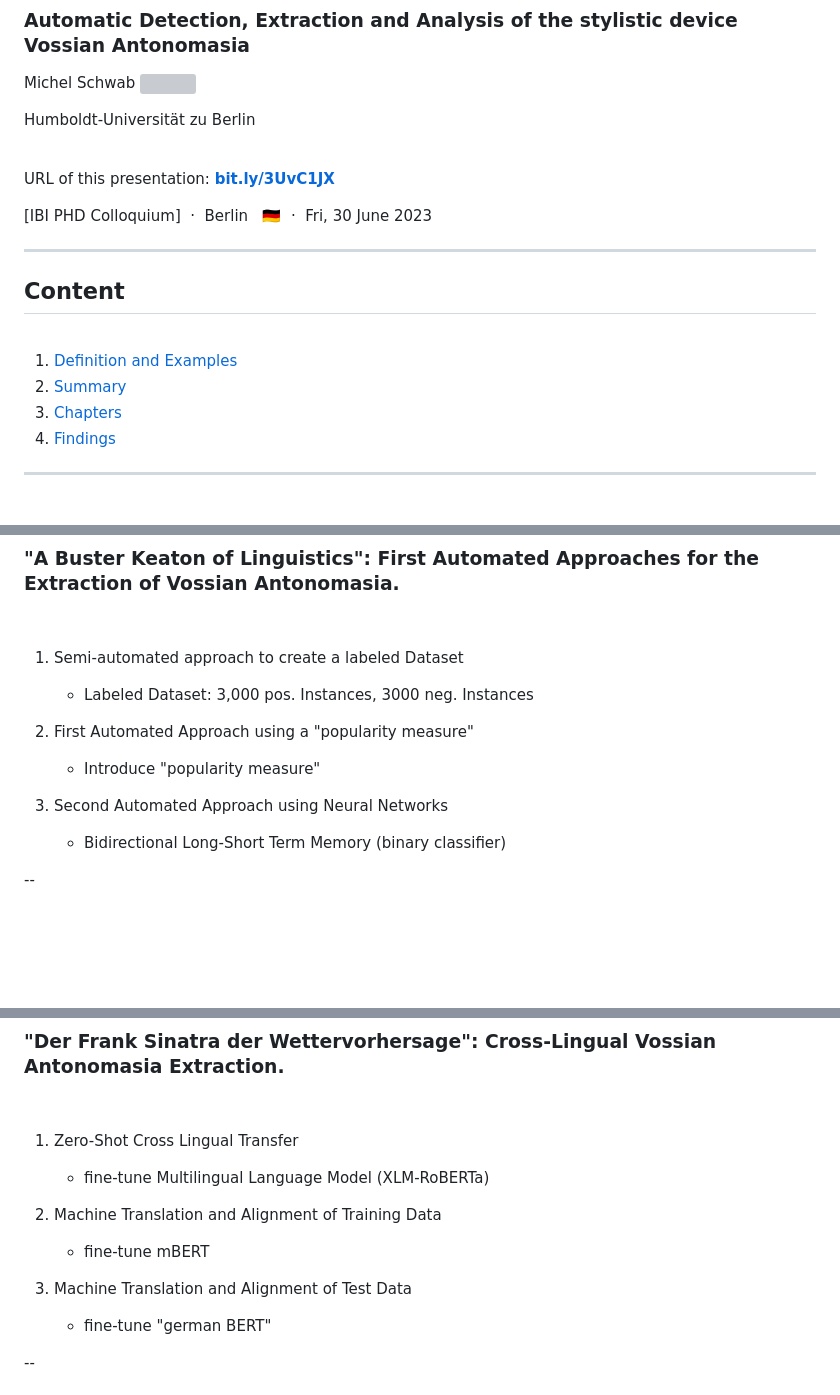
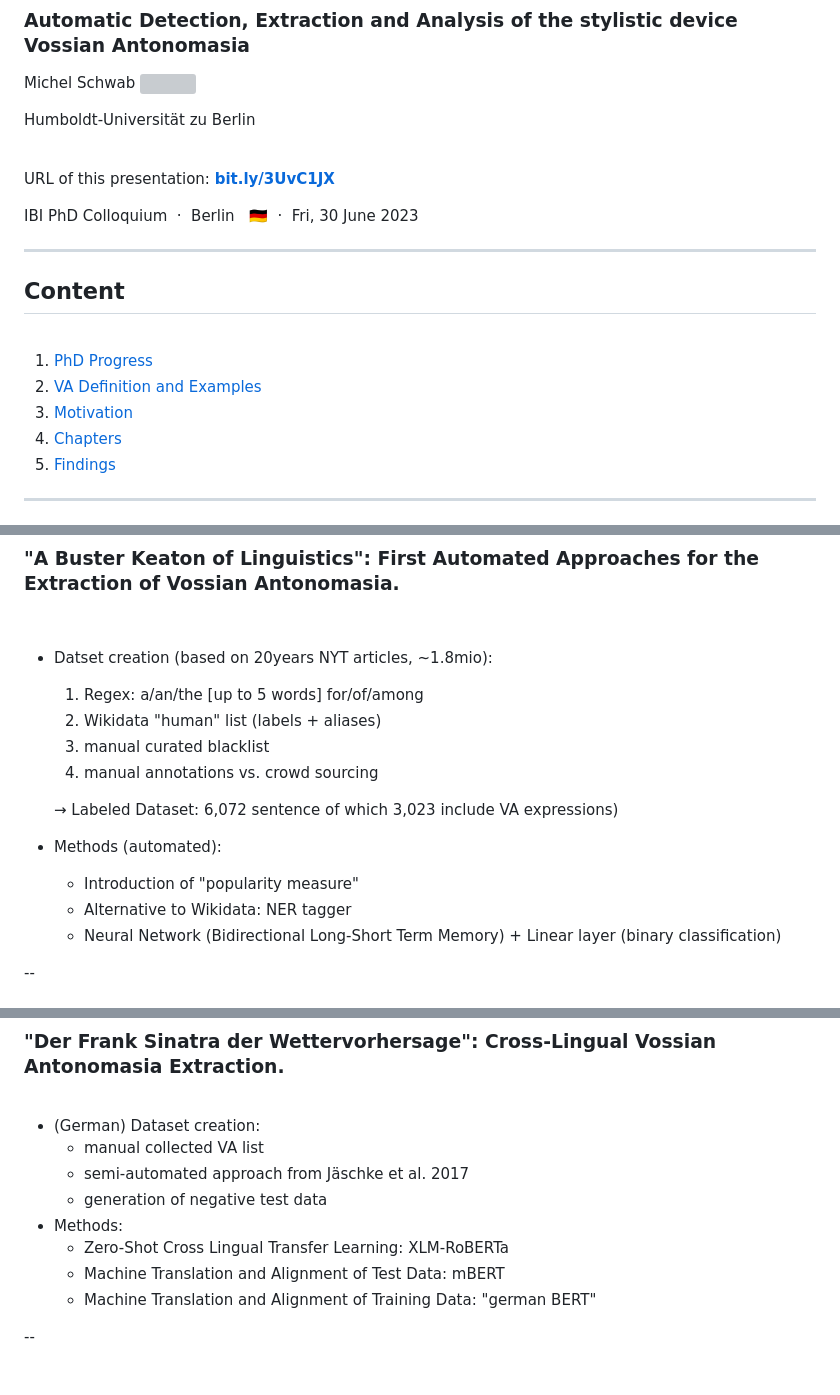
Before and after one commit to schwabmi/presentations, a Markdown page: 2023-06-29-ibi_phd_colloq/slides.md, 3 parts joined by grey strips. GitHub-like rendering; blank space fills up the shorter version; grey boxes are pictures that could not be loaded.

Commit message:
updated slides

```diff
--- a/2023-06-29-ibi_phd_colloq/slides.md
+++ b/2023-06-29-ibi_phd_colloq/slides.md
@@ -7,7 +7,7 @@ Humboldt-Universität zu Berlin <br />
 
 <br />URL of this presentation: <!-- .element: style="font-size:0.6em;" --> **[bit.ly/3UvC1JX](https://bit.ly/3UvC1JX)**
 
-[IBI PHD Colloquium] &nbsp;·&nbsp; Berlin &nbsp; 🇩🇪 &nbsp;·&nbsp; Fri, 30 June 2023
+IBI PhD Colloquium &nbsp;·&nbsp; Berlin &nbsp; 🇩🇪 &nbsp;·&nbsp; Fri, 30 June 2023
 <!-- .element: style="font-size:0.8em;" -->
 
 ---
@@ -16,10 +16,12 @@ Humboldt-Universität zu Berlin <br />
 
 <br>
 
-1. [Definition and Examples](#/2)
-2. [Summary](#/3)
-3. [Chapters](#/4)
-3. [Findings](#/5)
+
+1. [PhD Progress](#/1)
+2. [VA Definition and Examples](#/2)
+3. [Motivation](#/3)
+4. [Chapters](#/4)
+5. [Findings](#/5)
 
 
 ---
@@ -101,13 +117,17 @@ image sources: <a href="https://commons.wikimedia.org/wiki">Wikimedia Commons</a
 
 <br />
 
-1. Semi-automated approach to create a labeled Dataset
-    - Labeled Dataset: 3,000 pos. Instances, 3000 neg. Instances
-2. First Automated Approach using a "popularity measure"
-    - Introduce "popularity measure"
+- Datset creation (based on 20years NYT articles, ~1.8mio):
+  1. Regex: a/an/the [up to 5 words] for/of/among
+  2. Wikidata "human" list (labels + aliases)
+  3. manual curated blacklist
+  4. manual annotations vs. crowd sourcing
 
-3. Second Automated Approach using Neural Networks
-    - Bidirectional Long-Short Term Memory (binary classifier)
+    &rarr; Labeled Dataset: 6,072 sentence of which 3,023 include VA expressions)
+- Methods (automated):
+   - Introduction of "popularity measure"
+   - Alternative to Wikidata: NER tagger
+   - Neural Network (Bidirectional Long-Short Term Memory) + Linear layer (binary classification)
 
 
 --
@@ -152,14 +175,14 @@ image sources: <a href="https://commons.wikimedia.org/wiki">Wikimedia Commons</a
 
 <br />
 
-1. Zero-Shot Cross Lingual Transfer
-    - fine-tune Multilingual Language Model (XLM-RoBERTa)
-
-2. Machine Translation and Alignment of Training Data
-    - fine-tune mBERT
-
-3. Machine Translation and Alignment of Test Data
-    - fine-tune "german BERT"
+- (German) Dataset creation:
+   - manual collected VA list
+   - semi-automated approach from Jäschke et al. 2017
+   - generation of negative test data
+- Methods:
+    - Zero-Shot Cross Lingual Transfer Learning: XLM-RoBERTa
+    - Machine Translation and Alignment of Test Data: mBERT
+    - Machine Translation and Alignment of Training Data: "german BERT"
 
 --
 
```
Also changed, not shown: other parts of 2023-06-29-ibi_phd_colloq/slides.md (+48 -24 lines).
